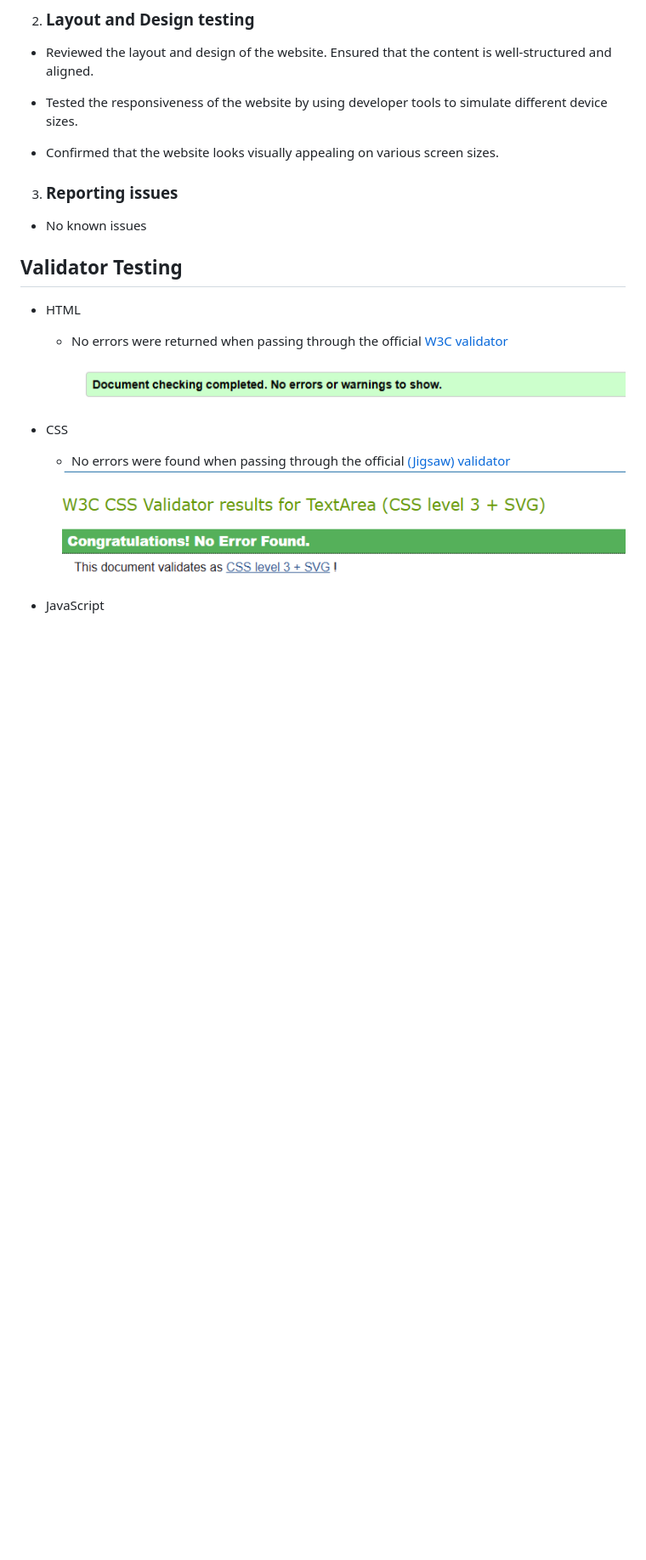
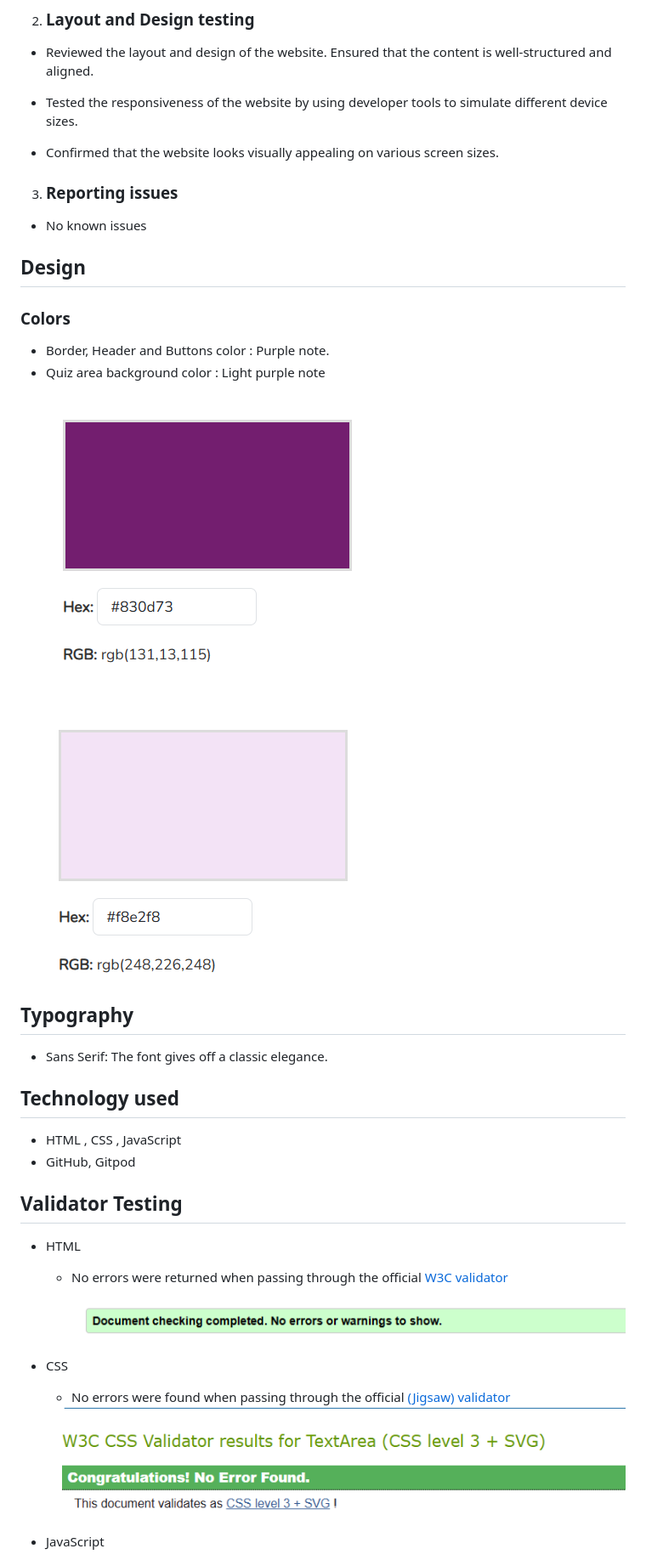
Before and after one commit to Lin2907/general-knowledge-quiz, a Markdown page: README.md, the part around the change printed below. Shown: that part at 85% size. Drawn GitHub-style; pictures changed too: assets/media/background-color.png (added), assets/media/color.png (added); blank space fills up the shorter version.

Commit message:
Add content to README file

```diff
--- a/README.md
+++ b/README.md
@@ -98,7 +101,28 @@ Checked for any error messages or unexpected behavior.
 3. ### Reporting issues
  + No known issues
 
+## Design
+
+### Colors
+
+ + Border, Header and Buttons color : Purple note.
+ + Quiz area background color : Light purple note
+
+ <img src="assets/media/color.png" alt = " Border color">
+<br><br>
+<img src = "assets/media/background-color.png" alt = "Background color">
+
+
+## Typography
+
+ + Sans Serif: The font gives off a classic elegance.
+
+## Technology used
+ + HTML , CSS , JavaScript
+ + GitHub, Gitpod
+
 ## Validator Testing
+
  + HTML
     * No errors were returned when passing through the official [W3C validator](https://validator.w3.org/)
 
```
Also changed, not shown: other parts of README.md (+20 -0 lines).
